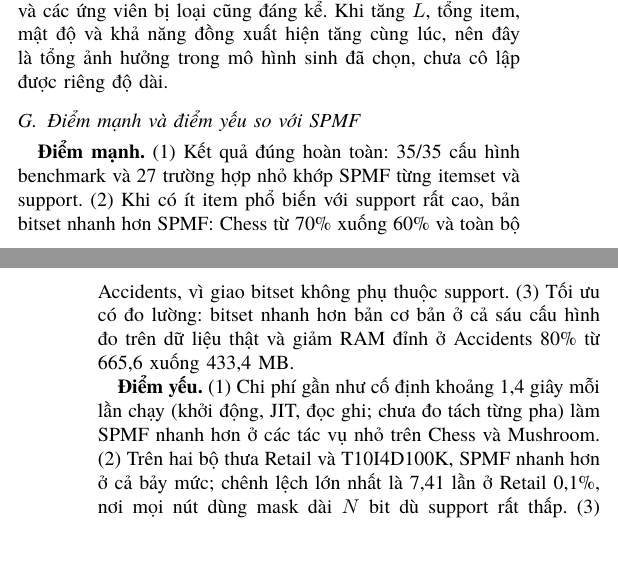
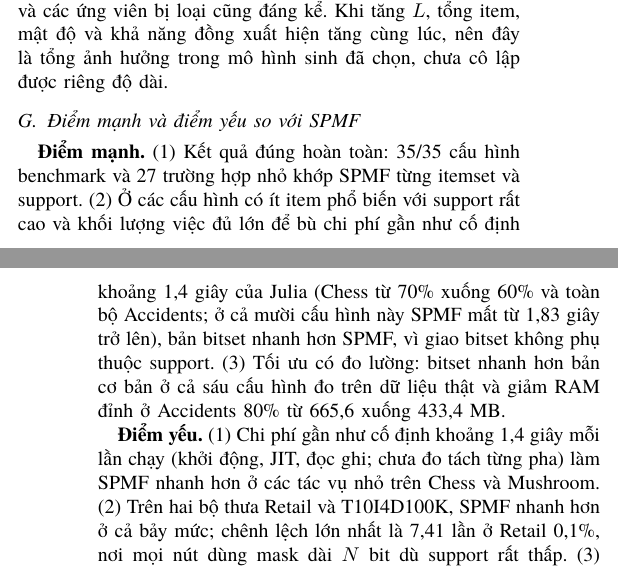
Before and after one commit to AIVIETNAM-AIO-Heart208/19, a LaTeX paper (docs/report/Report.tex, which reads docs/report/sections/03_evaluation.tex): two parts of the columns of pages 6 and 7 of 10, joined at a grey line, cut so that both start at the same text. Compiled offline with XeLaTeX; a missing font is replaced by an installed copy or a similar font.

Commit message:
docs(report): tie the bitset's wins over SPMF to the fixed Julia cost
Chess 75% has few highly supported items, yet SPMF is faster there.

```diff
--- a/docs/report/sections/03_evaluation.tex
+++ b/docs/report/sections/03_evaluation.tex
@@ -360,8 +360,9 @@ bị loại cũng đáng kể. Khi tăng $L$, tổng item, mật độ và khả
 \label{sec:eval-compare}
 
 \textbf{Điểm mạnh.} (1) Kết quả đúng hoàn toàn: 35/35 cấu hình benchmark và 27 trường hợp nhỏ khớp SPMF từng
-itemset và support. (2) Khi có ít item phổ biến với support rất cao, bản bitset nhanh hơn SPMF: Chess từ 70\%
-xuống 60\% và toàn bộ Accidents, vì giao bitset không phụ thuộc support. (3) Tối ưu có đo lường: bitset nhanh
+itemset và support. (2) Ở các cấu hình có ít item phổ biến với support rất cao và khối lượng việc đủ lớn để bù chi phí
+gần như cố định khoảng 1,4 giây của Julia (Chess từ 70\% xuống 60\% và toàn bộ Accidents; ở cả mười cấu hình này
+SPMF mất từ 1,83 giây trở lên), bản bitset nhanh hơn SPMF, vì giao bitset không phụ thuộc support. (3) Tối ưu có đo lường: bitset nhanh
 hơn bản cơ bản ở cả sáu cấu hình đo trên dữ liệu thật và giảm RAM đỉnh ở Accidents 80\% từ 665,6 xuống 433,4 MB.
 
 \textbf{Điểm yếu.} (1) Chi phí gần như cố định khoảng 1,4 giây mỗi lần chạy (khởi động, JIT, đọc ghi; chưa đo
```
Also changed, not shown: docs/report/sections/05_conclusion.tex (+1 -1 lines).
